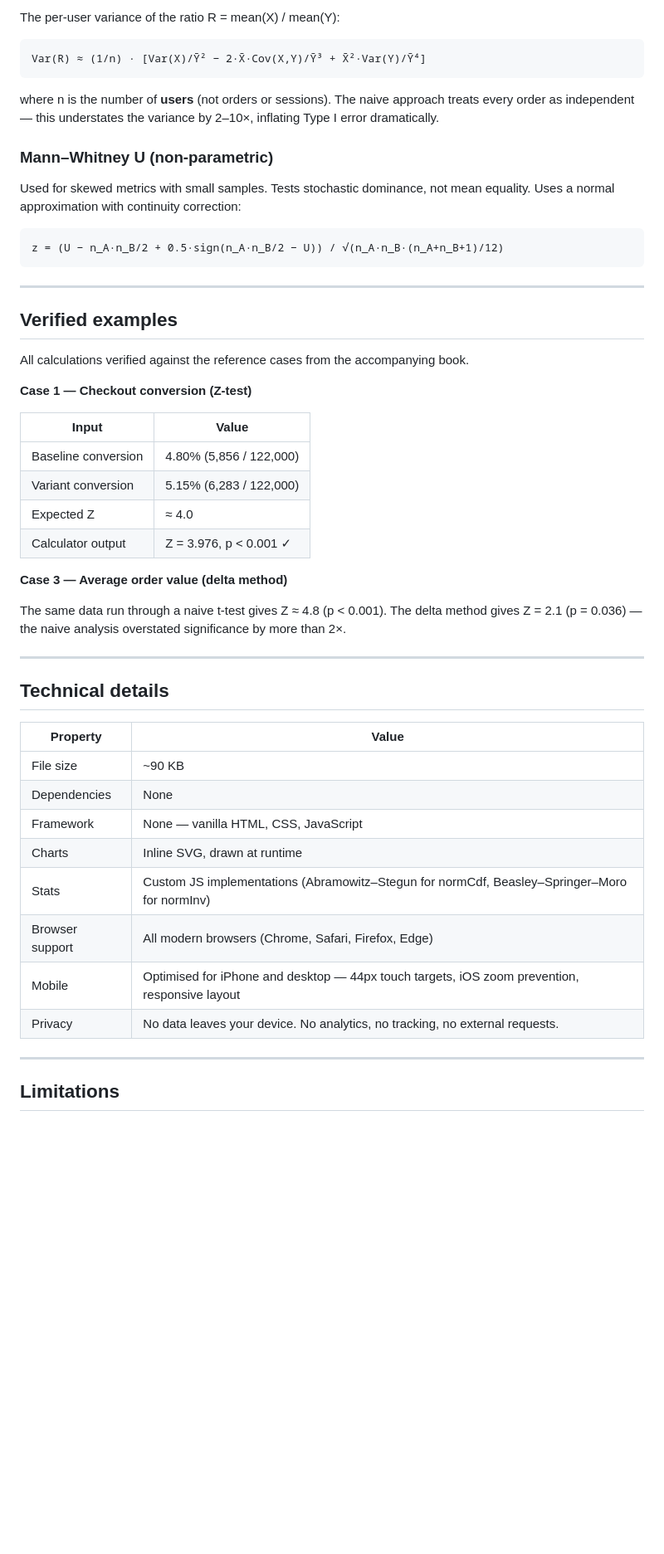
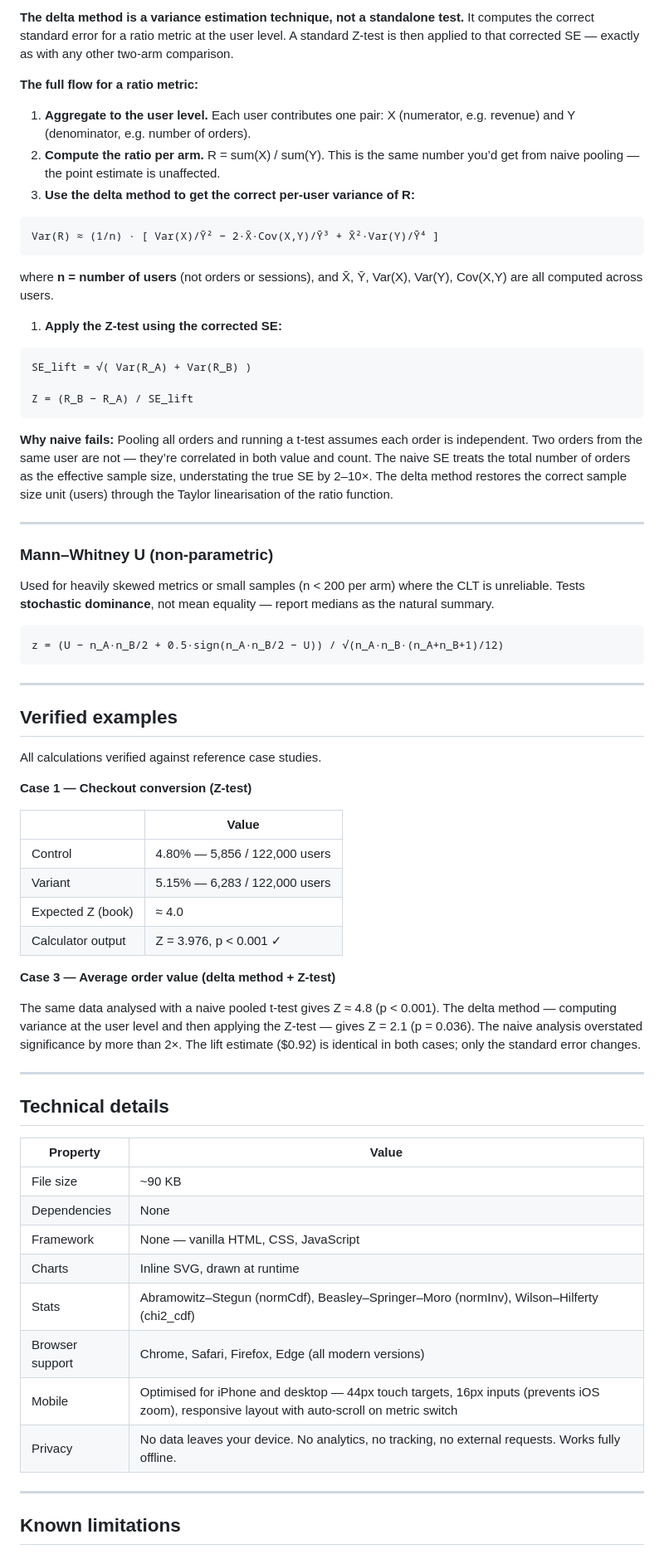
Before and after one commit to AnreiAmirov/AB-testing-calculator, a Markdown page: README.md, the part around one of its changes. Shown at 83% size. Rendered like a GitHub page; blank space fills up the shorter version.

````diff
--- a/README.md
+++ b/README.md
@@ -124,15 +141,33 @@ Used when the metric is a ratio of two random quantities per user (e.g. AOV = re
 
-The per-user variance of the ratio R = mean(X) / mean(Y):
+**The delta method is a variance estimation technique, not a standalone test.** It computes the correct standard error for a ratio metric at the user level. A standard Z-test is then applied to that corrected SE — exactly as with any other two-arm comparison.
+
+**The full flow for a ratio metric:**
+
+1. **Aggregate to the user level.** Each user contributes one pair: X (numerator, e.g. revenue) and Y (denominator, e.g. number of orders).
+1. **Compute the ratio per arm.** R = sum(X) / sum(Y). This is the same number you’d get from naive pooling — the point estimate is unaffected.
+1. **Use the delta method to get the correct per-user variance of R:**
 
 ```
-Var(R) ≈ (1/n) · [Var(X)/Ȳ² − 2·X̄·Cov(X,Y)/Ȳ³ + X̄²·Var(Y)/Ȳ⁴]
+Var(R) ≈ (1/n) · [ Var(X)/Ȳ² − 2·X̄·Cov(X,Y)/Ȳ³ + X̄²·Var(Y)/Ȳ⁴ ]
 ```
 
-where n is the number of **users** (not orders or sessions). The naive approach treats every order as independent — this understates the variance by 2–10×, inflating Type I error dramatically.
+where **n = number of users** (not orders or sessions), and X̄, Ȳ, Var(X), Var(Y), Cov(X,Y) are all computed across users.
+
+1. **Apply the Z-test using the corrected SE:**
+
+```
+SE_lift = √( Var(R_A) + Var(R_B) )
+
+Z = (R_B − R_A) / SE_lift
+```
+
+**Why naive fails:** Pooling all orders and running a t-test assumes each order is independent. Two orders from the same user are not — they’re correlated in both value and count. The naive SE treats the total number of orders as the effective sample size, understating the true SE by 2–10×. The delta method restores the correct sample size unit (users) through the Taylor linearisation of the ratio function.
+
+-----
 
 ### Mann–Whitney U (non-parametric)
 
-Used for skewed metrics with small samples. Tests stochastic dominance, not mean equality. Uses a normal approximation with continuity correction:
+Used for heavily skewed metrics or small samples (n < 200 per arm) where the CLT is unreliable. Tests **stochastic dominance**, not mean equality — report medians as the natural summary.
 
 ```
 z = (U − n_A·n_B/2 + 0.5·sign(n_A·n_B/2 − U)) / √(n_A·n_B·(n_A+n_B+1)/12)
@@ -142,37 +177,37 @@ z = (U − n_A·n_B/2 + 0.5·sign(n_A·n_B/2 − U)) / √(n_A·n_B·(n_A+n_B+1)
 
 ## Verified examples
 
-All calculations verified against the reference cases from the accompanying book.
+All calculations verified against reference case studies.
 
 **Case 1 — Checkout conversion (Z-test)**
 
-|Input              |Value                  |
-|-------------------|-----------------------|
-|Baseline conversion|4.80% (5,856 / 122,000)|
-|Variant conversion |5.15% (6,283 / 122,000)|
-|Expected Z         |≈ 4.0                  |
-|Calculator output  |Z = 3.976, p < 0.001 ✓ |
+|                 |Value                        |
+|-----------------|-----------------------------|
+|Control          |4.80% — 5,856 / 122,000 users|
+|Variant          |5.15% — 6,283 / 122,000 users|
+|Expected Z (book)|≈ 4.0                        |
+|Calculator output|Z = 3.976, p < 0.001 ✓       |
 
-**Case 3 — Average order value (delta method)**
+**Case 3 — Average order value (delta method + Z-test)**
 
-The same data run through a naive t-test gives Z ≈ 4.8 (p < 0.001). The delta method gives Z = 2.1 (p = 0.036) — the naive analysis overstated significance by more than 2×.
+The same data analysed with a naive pooled t-test gives Z ≈ 4.8 (p < 0.001). The delta method — computing variance at the user level and then applying the Z-test — gives Z = 2.1 (p = 0.036). The naive analysis overstated significance by more than 2×. The lift estimate ($0.92) is identical in both cases; only the standard error changes.
 
 -----
 
 ## Technical details
 
-|Property       |Value                                                                                        |
-|---------------|---------------------------------------------------------------------------------------------|
-|File size      |~90 KB                                                                                       |
-|Dependencies   |None                                                                                         |
-|Framework      |None — vanilla HTML, CSS, JavaScript                                                         |
-|Charts         |Inline SVG, drawn at runtime                                                                 |
-|Stats          |Custom JS implementations (Abramowitz–Stegun for normCdf, Beasley–Springer–Moro for normInv) |
-|Browser support|All modern browsers (Chrome, Safari, Firefox, Edge)                                          |
-|Mobile         |Optimised for iPhone and desktop — 44px touch targets, iOS zoom prevention, responsive layout|
-|Privacy        |No data leaves your device. No analytics, no tracking, no external requests.                 |
+|Property       |Value                                                                                                                                      |
+|---------------|-------------------------------------------------------------------------------------------------------------------------------------------|
+|File size      |~90 KB                                                                                                                                     |
+|Dependencies   |None                                                                                                                                       |
+|Framework      |None — vanilla HTML, CSS, JavaScript                                                                                                       |
+|Charts         |Inline SVG, drawn at runtime                                                                                                               |
+|Stats          |Abramowitz–Stegun (normCdf), Beasley–Springer–Moro (normInv), Wilson–Hilferty (chi2_cdf)                                                   |
+|Browser support|Chrome, Safari, Firefox, Edge (all modern versions)                                                                                        |
+|Mobile         |Optimised for iPhone and desktop — 44px touch targets, 16px inputs (prevents iOS zoom), responsive layout with auto-scroll on metric switch|
+|Privacy        |No data leaves your device. No analytics, no tracking, no external requests. Works fully offline.                                          |
 
 -----
 
-## Limitations
+## Known limitations
 
````
Also changed, not shown: other parts of README.md (+78 -61 lines).
